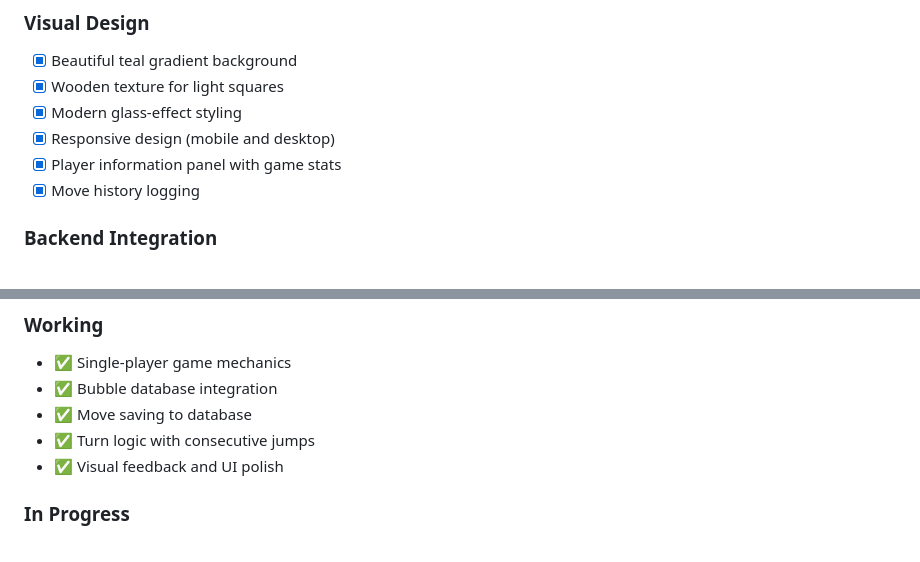
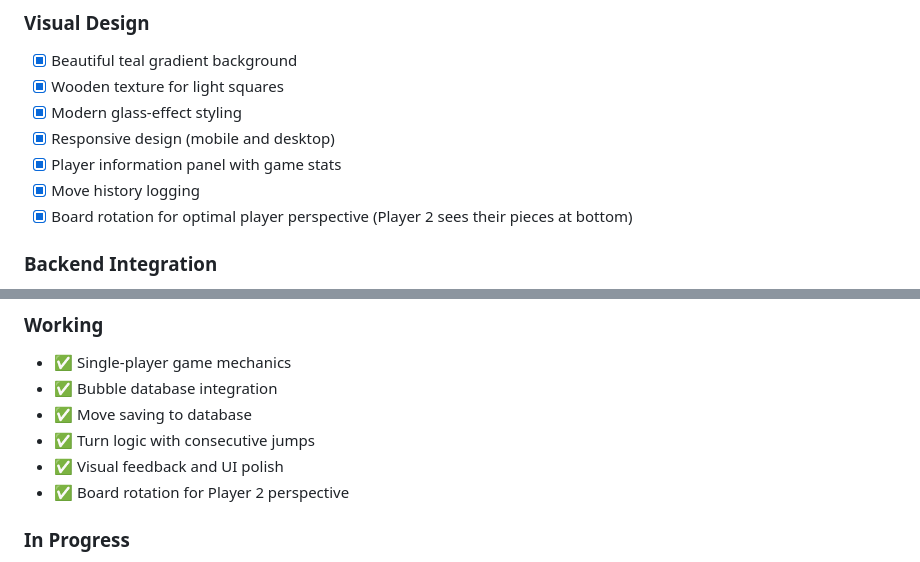
Before and after one commit to qdomaintech/checkers-game, a Markdown page: README.md, 2 parts joined by grey strips. Drawn GitHub-style.

Commit message:
docs: Update README with board rotation feature
- Add board rotation to Visual Design completed features
- Update Working section with Player 2 perspective feature
- Document the new UX improvement for both players

```diff
--- a/README.md
+++ b/README.md
@@ -48,6 +48,7 @@ This project demonstrates a hybrid architecture where:
 - [x] Responsive design (mobile and desktop)
 - [x] Player information panel with game stats
 - [x] Move history logging
+- [x] Board rotation for optimal player perspective (Player 2 sees their pieces at bottom)
 
 ### Backend Integration
 
@@ -171,6 +172,7 @@ Game {
 - ✅ Move saving to database
 - ✅ Turn logic with consecutive jumps
 - ✅ Visual feedback and UI polish
+- ✅ Board rotation for Player 2 perspective
 
 ### In Progress
 
```
